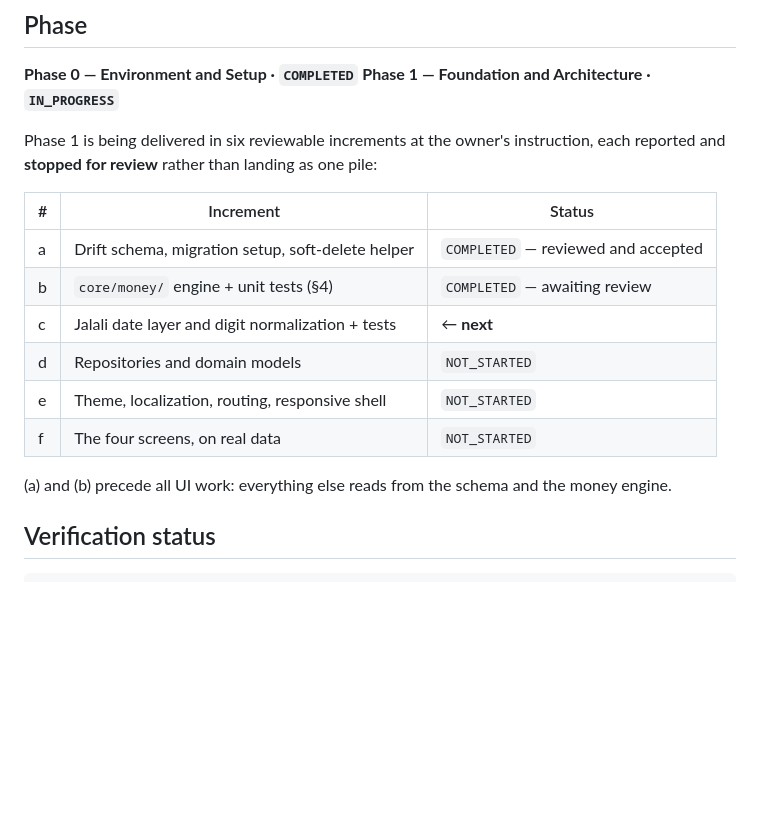
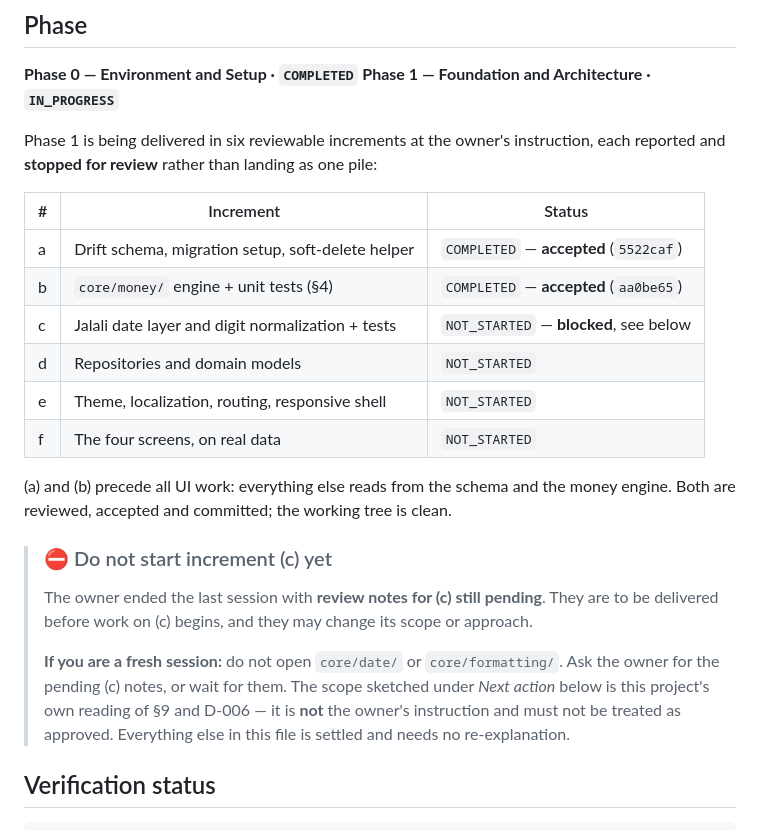
Before and after one commit to DadeEdran/Factorino, a Markdown page: docs/CURRENT_STATE.md, the part around one of its changes. GitHub-like rendering; blank space fills up the shorter version.

```diff
--- a/docs/CURRENT_STATE.md
+++ b/docs/CURRENT_STATE.md
@@ -15,14 +15,25 @@ and **stopped for review** rather than landing as one pile:
 
 | # | Increment | Status |
 |---|---|---|
-| a | Drift schema, migration setup, soft-delete helper | `COMPLETED` — reviewed and accepted |
-| b | `core/money/` engine + unit tests (§4) | `COMPLETED` — awaiting review |
-| c | Jalali date layer and digit normalization + tests | ← **next** |
+| a | Drift schema, migration setup, soft-delete helper | `COMPLETED` — **accepted** (`5522caf`) |
+| b | `core/money/` engine + unit tests (§4) | `COMPLETED` — **accepted** (`aa0be65`) |
+| c | Jalali date layer and digit normalization + tests | `NOT_STARTED` — **blocked**, see below |
 | d | Repositories and domain models | `NOT_STARTED` |
 | e | Theme, localization, routing, responsive shell | `NOT_STARTED` |
 | f | The four screens, on real data | `NOT_STARTED` |
 
-(a) and (b) precede all UI work: everything else reads from the schema and the money engine.
+(a) and (b) precede all UI work: everything else reads from the schema and the money engine. Both
+are reviewed, accepted and committed; the working tree is clean.
+
+> ### ⛔ Do not start increment (c) yet
+>
+> The owner ended the last session with **review notes for (c) still pending**. They are to be
+> delivered before work on (c) begins, and they may change its scope or approach.
+>
+> **If you are a fresh session:** do not open `core/date/` or `core/formatting/`. Ask the owner for
+> the pending (c) notes, or wait for them. The scope sketched under *Next action* below is this
+> project's own reading of §9 and D-006 — it is **not** the owner's instruction and must not be
+> treated as approved. Everything else in this file is settled and needs no re-explanation.
 
 ## Verification status
 
```
Also changed, not shown: other parts of docs/CURRENT_STATE.md (+48 -18 lines), docs/ROADMAP.md (+2 -1 lines).
